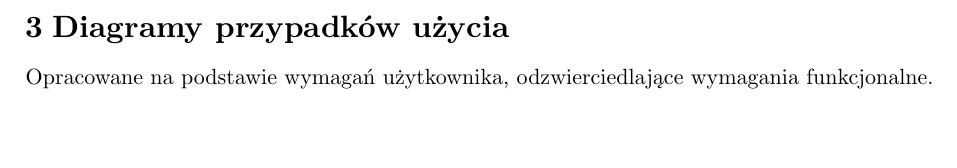
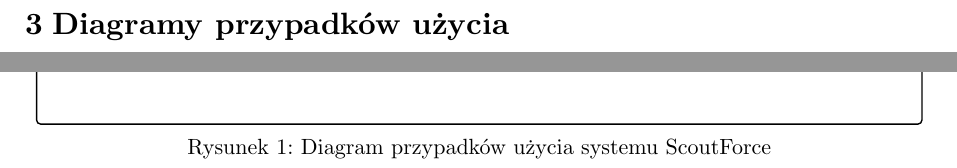
Before and after one commit to fibetus/ScoutForce, a Typst document (docs/mas-dokumentacja/main.typ, which reads docs/mas-dokumentacja/contents/03-diagramy-przypadkow-uzycia.typ): part of page 8 of 16 before the commit and two parts of page 8 of 16 after it, the two joined at a grey line, cut so that both start at the same text, the shorter picture padded with empty space. Compiled offline with Typst 0.15.

Commit message:
add: use case diagram

```diff
--- a/docs/mas-dokumentacja/contents/03-diagramy-przypadkow-uzycia.typ
+++ b/docs/mas-dokumentacja/contents/03-diagramy-przypadkow-uzycia.typ
@@ -1,11 +1,6 @@
 = Diagramy przypadków użycia
 
-Opracowane na podstawie wymagań użytkownika, odzwierciedlające wymagania funkcjonalne.
-
-// Tutaj wstaw diagram (musi być podpisany i czytelny):
-// #figure(
-//   image("assets/use-case-diagram.png", width: 80%),
-//   caption: [Diagram przypadków użycia dla systemu ScoutNBA],
-// )
-
-// Ewentualnie mogą zostać uzupełnione postacią tekstową.
+#figure(
+  image("../assets/ScoutForce_ud.svg", height: 90%),
+  caption: [Diagram przypadków użycia systemu ScoutForce],
+) <fig:ud>
```
Also changed, not shown: docs/mas-dokumentacja/assets/ScoutForce_ud.svg (added).
